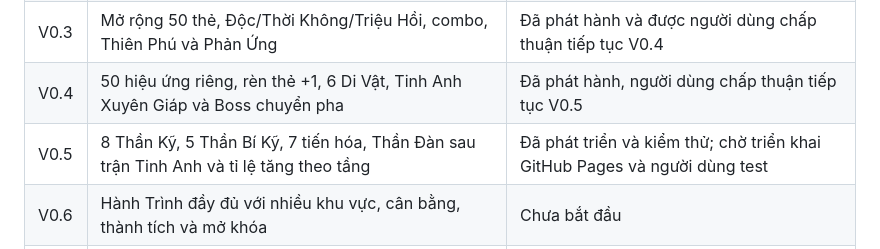
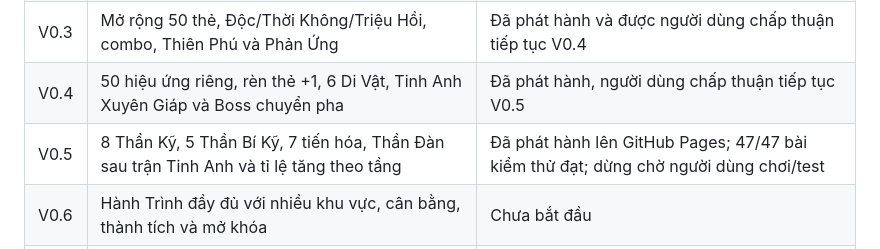
Before and after one commit to VGpro9X/The-Gioi-Hon-Mang, a Markdown page: PLAN.md, the part around the change. Drawn GitHub-style.

Commit message:
docs(v0.5): record public Pages deployment and 47 passing tests; stop at user checkpoint

```diff
--- a/PLAN.md
+++ b/PLAN.md
@@ -27,7 +27,7 @@
 | V0.2 | Bản đồ 6 tầng phân nhánh, cửa hàng, sự kiện, điểm nghỉ, vàng và tự lưu | Đã hoàn thành và được yêu cầu tiếp tục V0.3 |
 | V0.3 | Mở rộng 50 thẻ, Độc/Thời Không/Triệu Hồi, combo, Thiên Phú và Phản Ứng | Đã phát hành và được người dùng chấp thuận tiếp tục V0.4 |
 | V0.4 | 50 hiệu ứng riêng, rèn thẻ +1, 6 Di Vật, Tinh Anh Xuyên Giáp và Boss chuyển pha | Đã phát hành, người dùng chấp thuận tiếp tục V0.5 |
-| V0.5 | 8 Thần Kỹ, 5 Thần Bí Kỹ, 7 tiến hóa, Thần Đàn sau trận Tinh Anh và tỉ lệ tăng theo tầng | Đã phát triển và kiểm thử; chờ triển khai GitHub Pages và người dùng test |
+| V0.5 | 8 Thần Kỹ, 5 Thần Bí Kỹ, 7 tiến hóa, Thần Đàn sau trận Tinh Anh và tỉ lệ tăng theo tầng | Đã phát hành lên GitHub Pages; 47/47 bài kiểm thử đạt; dừng chờ người dùng chơi/test |
 | V0.6 | Hành Trình đầy đủ với nhiều khu vực, cân bằng, thành tích và mở khóa | Chưa bắt đầu |
 | V0.7 | Chế độ Sinh Tồn vô hạn, tăng độ khó và thành tích cá nhân | Chưa bắt đầu |
 
```
